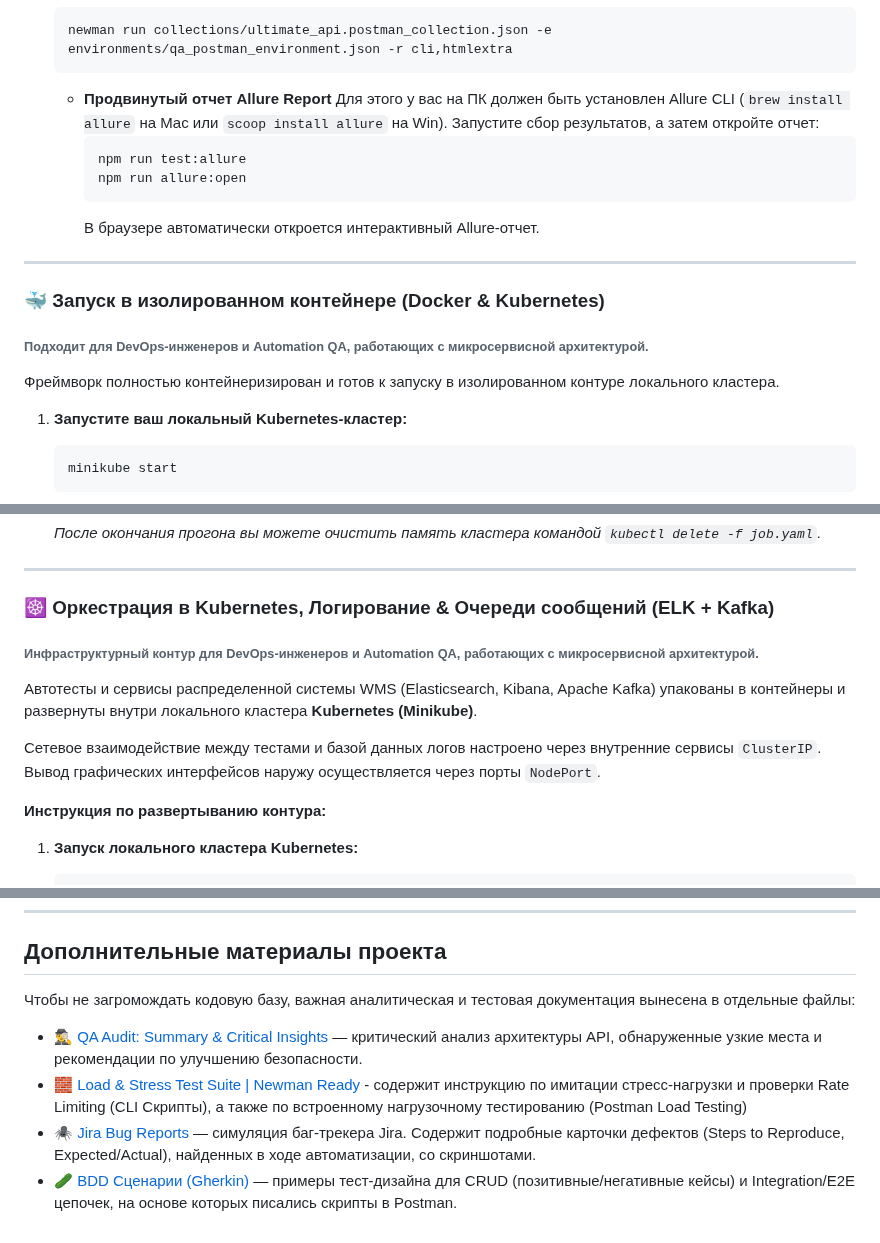
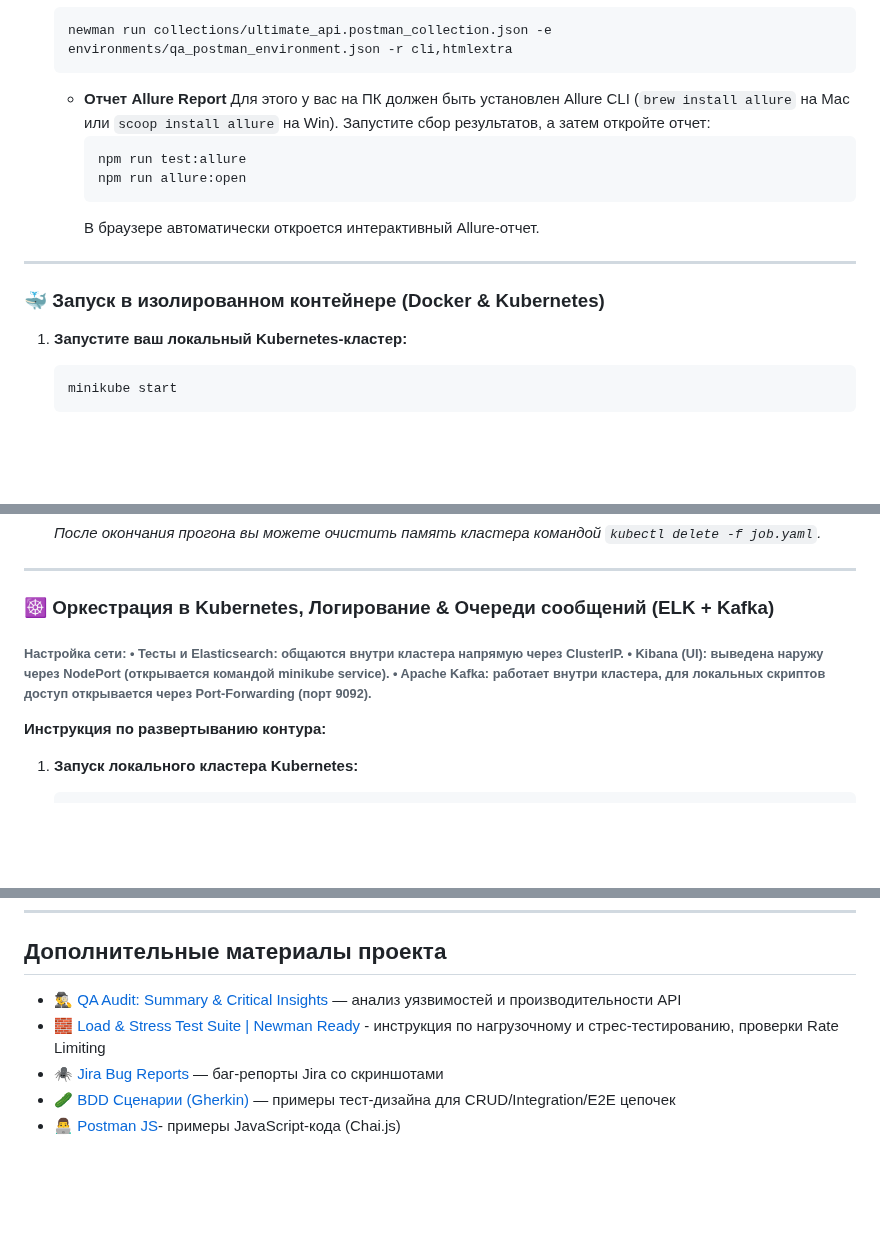
Before and after one commit to Bel-test-QA/api-automation-oort-depot, a Markdown page: README.md, 3 parts joined by grey strips. GitHub-like rendering; blank space fills up the shorter version.

Commit message:
docs: update README with correct discription

````diff
--- a/README.md
+++ b/README.md
@@ -134,7 +133,7 @@
     newman run collections/ultimate_api.postman_collection.json -e environments/qa_postman_environment.json -r cli,htmlextra
     ```
 
-   * **Продвинутый отчет Allure Report**
+   * **Отчет Allure Report**
      Для этого у вас на ПК должен быть установлен Allure CLI (`brew install allure` на Mac или `scoop install allure` на Win).
      Запустите сбор результатов, а затем откройте отчет:
      ```bash
@@ -146,9 +145,6 @@
 ---
 
 ### 🐳 Запуск в изолированном контейнере (Docker & Kubernetes)
-<h6>Подходит для DevOps-инженеров и Automation QA, работающих с микросервисной архитектурой.</h6>
-
-Фреймворк полностью контейнеризирован и готов к запуску в изолированном контуре локального кластера.
 
 1. **Запустите ваш локальный Kubernetes-кластер:**
    ```bash
@@ -175,11 +171,11 @@
 ---
 
 ### ☸️ Оркестрация в Kubernetes, Логирование & Очереди сообщений (ELK + Kafka)
-<h6> Инфраструктурный контур для DevOps-инженеров и Automation QA, работающих с микросервисной архитектурой.</h6>
 
-Автотесты и сервисы распределенной системы WMS (Elasticsearch, Kibana, Apache Kafka) упакованы в контейнеры и развернуты внутри локального кластера **Kubernetes (Minikube)**.
-
-Сетевое взаимодействие между тестами и базой данных логов настроено через внутренние сервисы `ClusterIP`. Вывод графических интерфейсов наружу осуществляется через порты `NodePort`.
+<h6>Настройка сети:
+• Тесты и Elasticsearch: общаются внутри кластера напрямую через ClusterIP.
+• Kibana (UI): выведена наружу через NodePort (открывается командой minikube service).
+• Apache Kafka: работает внутри кластера, для локальных скриптов доступ открывается через Port-Forwarding (порт 9092).</h6>
 
 **Инструкция по развертыванию контура:**
 
@@ -233,8 +228,8 @@
 
 ##  Дополнительные материалы проекта
 
-Чтобы не загромождать кодовую базу, важная аналитическая и тестовая документация вынесена в отдельные файлы:
-* 🕵️‍♂️ [QA Audit: Summary & Critical Insights](./docs/qa-audit-insights.md) — критический анализ архитектуры API, обнаруженные узкие места и рекомендации по улучшению безопасности.
-* 🧱 [Load & Stress Test Suite | Newman Ready](./docs/performance-testing.md) - содержит инструкцию по имитации стресс-нагрузки и проверки Rate Limiting (CLI Скрипты), а также по встроенному нагрузочному тестированию (Postman Load Testing)
-* 🕷️ [Jira Bug Reports](./docs/bug-reports) — симуляция баг-трекера Jira. Содержит подробные карточки дефектов (Steps to Reproduce, Expected/Actual), найденных в ходе автоматизации, со скриншотами.
-* 🥒 [BDD Сценарии (Gherkin)](./specifications) — примеры тест-дизайна для CRUD (позитивные/негативные кейсы) и Integration/E2E цепочек, на основе которых писались скрипты в Postman.
+* 🕵️‍♂️ [QA Audit: Summary & Critical Insights](./docs/qa-audit-insights.md) — анализ уязвимостей и производительности API
+* 🧱 [Load & Stress Test Suite | Newman Ready](./docs/performance-testing.md) - инструкция по нагрузочному и стрес-тестированию, проверки Rate Limiting
+* 🕷️ [Jira Bug Reports](./docs/bug-reports) — баг-репорты Jira со скриншотами
+* 🥒 [BDD Сценарии (Gherkin)](./specifications) — примеры тест-дизайна для CRUD/Integration/E2E цепочек
+* 👨‍💻 [Postman JS](./scripts/postman-js-framework)- примеры JavaScript-кода (Chai.js)
````
Also changed, not shown: other parts of README.md (+0 -2 lines).
